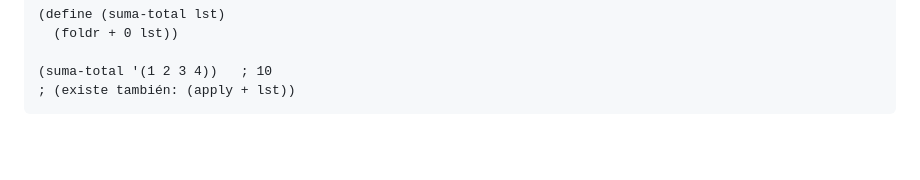
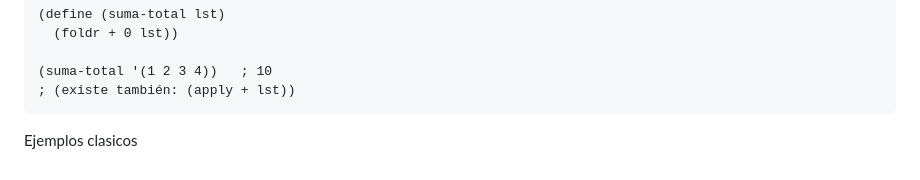
Before and after one commit to CarloSMnv/PLF-SISTEMAS-SEPTIMO, a Markdown page: ejemplo1.md, the part around the change. GitHub-like rendering; blank space fills up the shorter version.

Commit message:
modificación de ejemplo1

````diff
--- a/ejemplo1.md
+++ b/ejemplo1.md
@@ -168,3 +168,5 @@ sumaTotal [1,2,3,4]   -- 10
 (suma-total '(1 2 3 4))   ; 10
 ; (existe también: (apply + lst))
 ```
+
+Ejemplos clasicos
````
